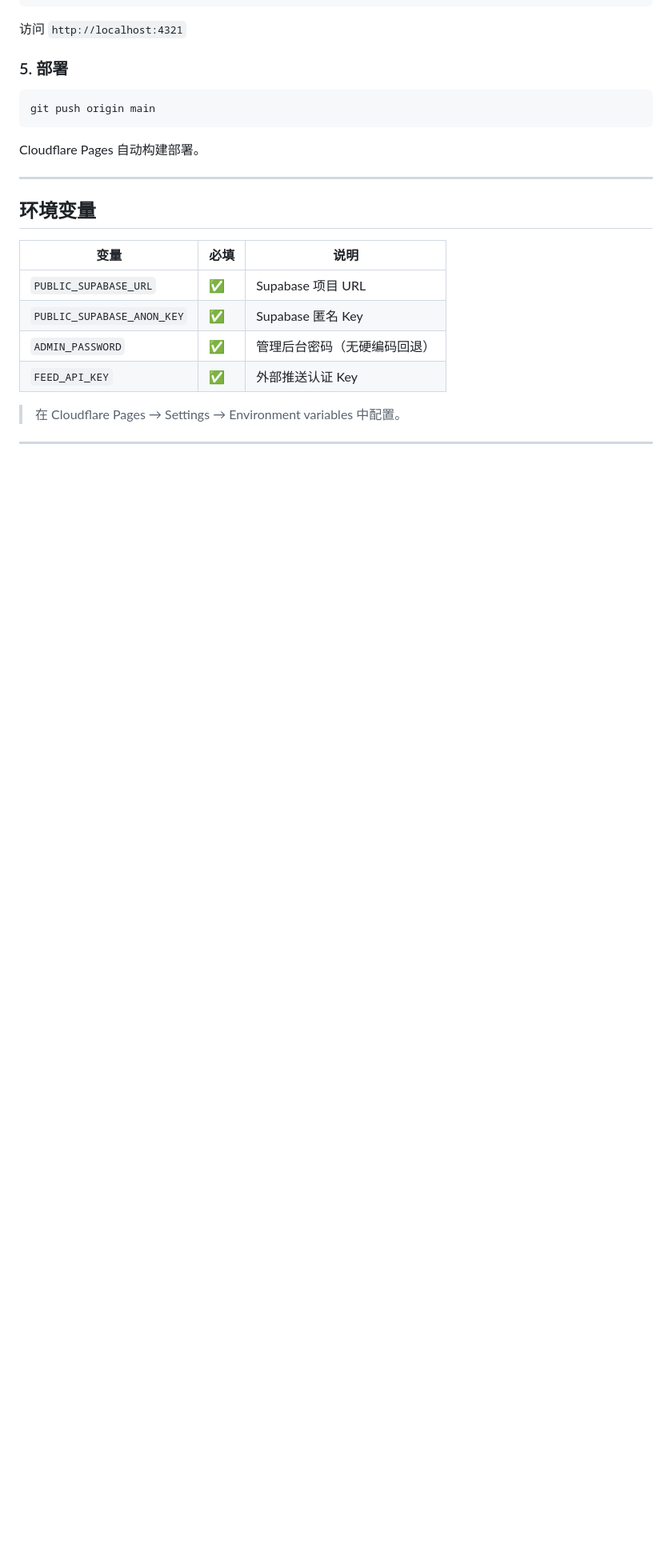
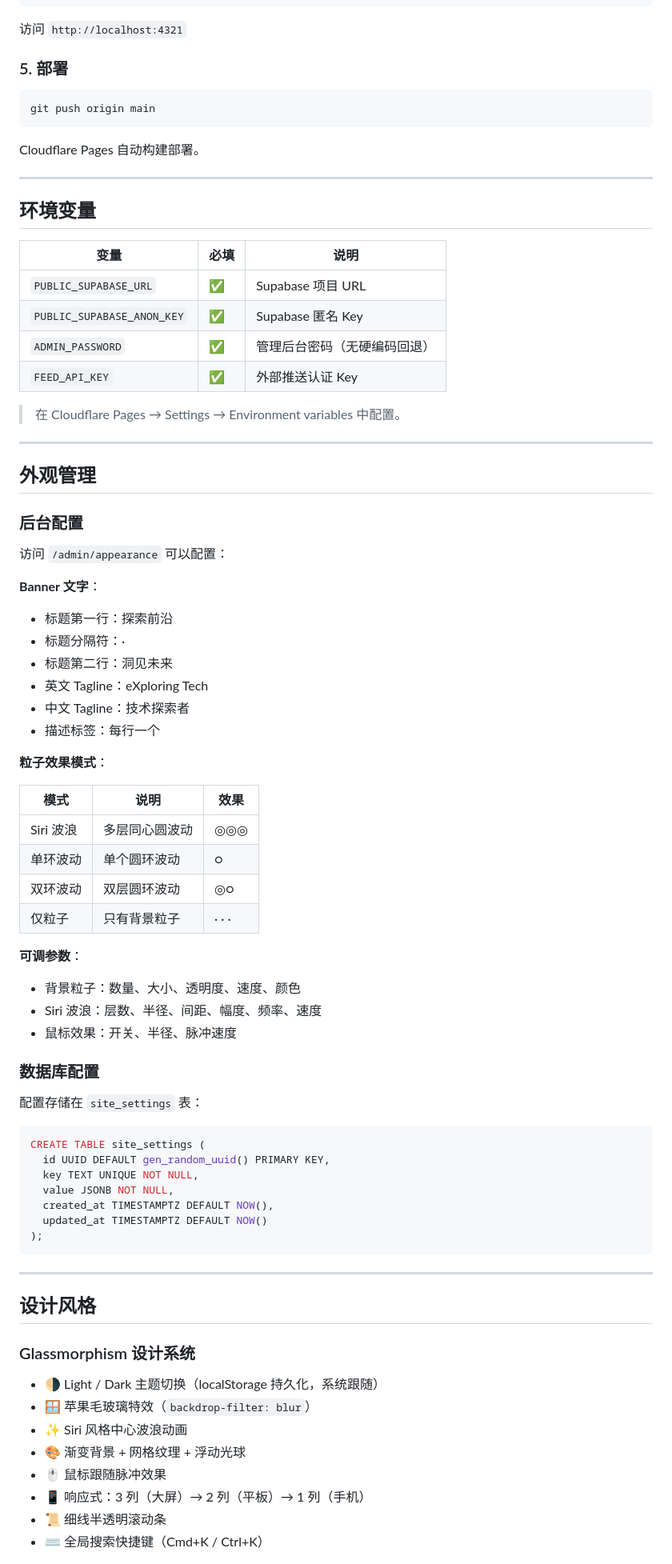
Before and after one commit to xtccoding/xtcer-cms, a Markdown page: README.md, the part around one of its changes. Shown at 80% size. Drawn GitHub-style; blank space fills up the shorter version.

````diff
--- a/README.md
+++ b/README.md
@@ -180,3 +208,60 @@ Cloudflare Pages 自动构建部署。
 
 ---
 
+## 外观管理
+
+### 后台配置
+
+访问 `/admin/appearance` 可以配置：
+
+**Banner 文字**：
+- 标题第一行：探索前沿
+- 标题分隔符：·
+- 标题第二行：洞见未来
+- 英文 Tagline：eXploring Tech
+- 中文 Tagline：技术探索者
+- 描述标签：每行一个
+
+**粒子效果模式**：
+
+| 模式 | 说明 | 效果 |
+|------|------|------|
+| Siri 波浪 | 多层同心圆波动 | ◎◎◎ |
+| 单环波动 | 单个圆环波动 | ○ |
+| 双环波动 | 双层圆环波动 | ◎○ |
+| 仅粒子 | 只有背景粒子 | · · · |
+
+**可调参数**：
+- 背景粒子：数量、大小、透明度、速度、颜色
+- Siri 波浪：层数、半径、间距、幅度、频率、速度
+- 鼠标效果：开关、半径、脉冲速度
+
+### 数据库配置
+
+配置存储在 `site_settings` 表：
+
+```sql
+CREATE TABLE site_settings (
+  id UUID DEFAULT gen_random_uuid() PRIMARY KEY,
+  key TEXT UNIQUE NOT NULL,
+  value JSONB NOT NULL,
+  created_at TIMESTAMPTZ DEFAULT NOW(),
+  updated_at TIMESTAMPTZ DEFAULT NOW()
+);
+```
+
+---
+
+## 设计风格
+
+### Glassmorphism 设计系统
+
+- 🌗 Light / Dark 主题切换（localStorage 持久化，系统跟随）
+- 🪟 苹果毛玻璃特效（`backdrop-filter: blur`）
+- ✨ Siri 风格中心波浪动画
+- 🎨 渐变背景 + 网格纹理 + 浮动光球
+- 🖱️ 鼠标跟随脉冲效果
+- 📱 响应式：3 列（大屏）→ 2 列（平板）→ 1 列（手机）
+- 📜 细线半透明滚动条
+- ⌨️ 全局搜索快捷键（Cmd+K / Ctrl+K）
+
````
Also changed, not shown: other parts of README.md (+61 -182 lines).
